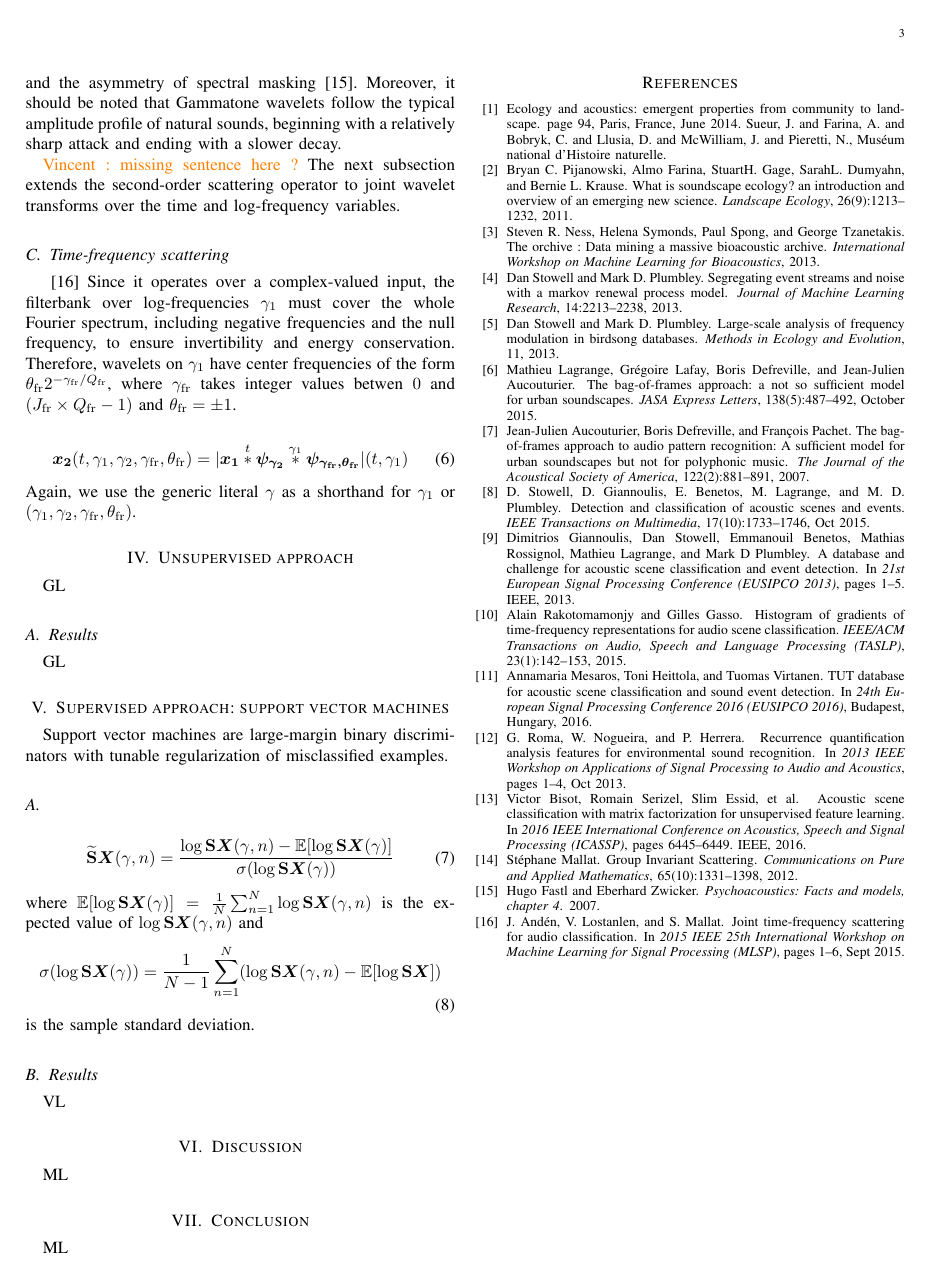
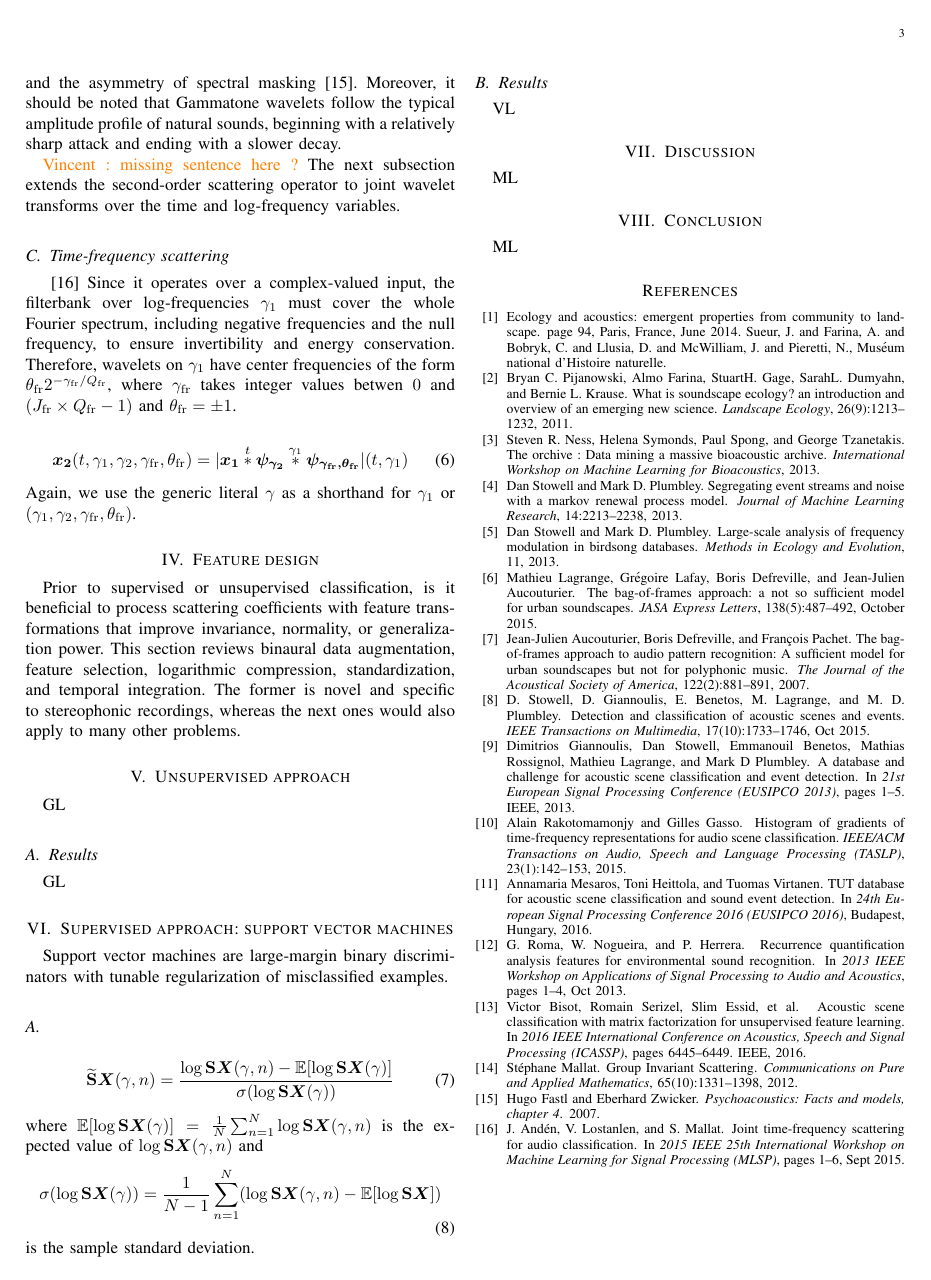
Before and after one commit to mathieulagrange/paperRelevanceBasedSimilarity, a LaTeX paper (paper/structureScene.tex): page 3 of 3. Compiled offline with pdfLaTeX.

Commit message:
write intro of section IV

```diff
--- a/paper/structureScene.tex
+++ b/paper/structureScene.tex
@@ -274,6 +274,11 @@ $\theta_{\mathrm{fr}}  2^{-\gamma_{\mathrm{fr}}/Q_{\mathrm{fr}}}$, where $\gamma
 \end{equation}
 Again, we use the generic literal $\gamma$ as a shorthand for $\gamma_1$ or $(\gamma_1, \gamma_2, \gamma_{\mathrm{fr}}, \theta_{\mathrm{fr}})$.
 
+\section{Feature design}
+Prior to supervised or unsupervised classification, is it beneficial to process scattering coefficients with feature transformations that improve invariance, normality, or generalization power.
+This section reviews binaural data augmentation, feature selection, logarithmic compression, standardization, and temporal integration.
+The former is novel and specific to stereophonic recordings, whereas the next ones would also apply to many other problems.
+
 \section{Unsupervised approach}
 
 GL
```
Also changed, not shown: paper/structureScene.bbl (added), 1 other file.
